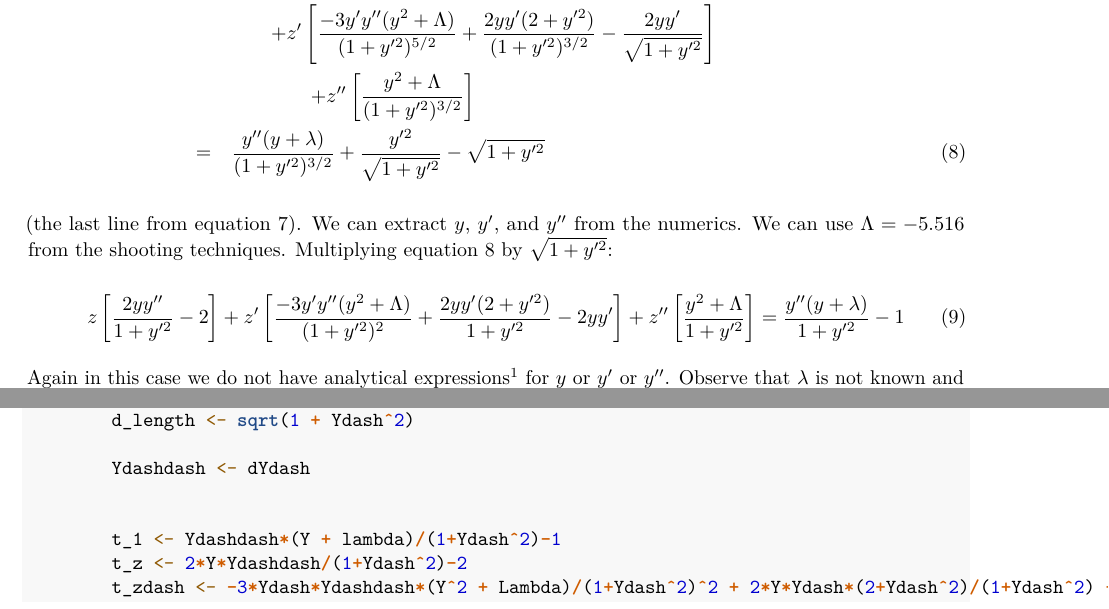
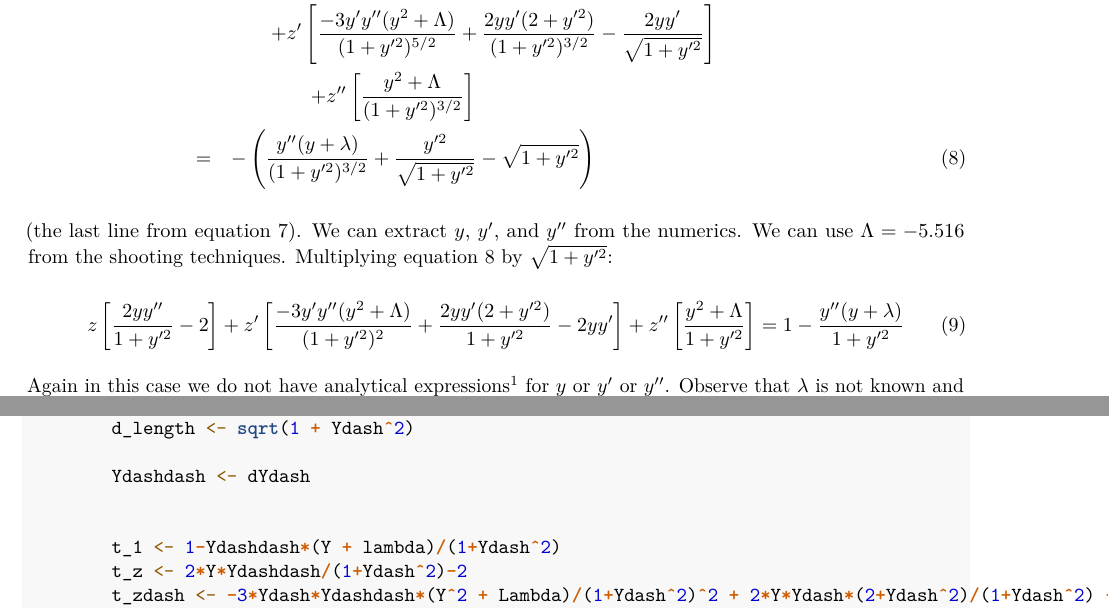
Before and after one commit to RobinHankin/catenary, an R Markdown document (troposkein.Rmd): two parts of pages 4 and 5 of 6, joined at a grey line, cut so that both start at the same text. Rendered offline with R 4.5, knitr and Pandoc, then LaTeX, with nearby package versions; the code is not run, so its results and figures are left out.

Commit message:
sign error

```diff
--- a/troposkein.Rmd
+++ b/troposkein.Rmd
@@ -260,8 +260,8 @@ z\left[
 \frac{2yy'(2+y'^2)}{(1+y'^2)^{3/2}} - \frac{2yy'}{\sqrt{1+y'^2}}
 \right]\nonumber\\
 &{}&\qquad\qquad+z''\left[\frac{y^2+\Lambda}{(1+y'^2)^{3/2}}\right]\nonumber\\
-&=& \frac{y''(y + \lambda)}{(1+y'^2)^{3/2}}
-+\frac{y'^2}{\sqrt{1+y'^2}} - \sqrt{1+y'^2}\label{zzdzdd}
+&=& -\left(\frac{y''(y + \lambda)}{(1+y'^2)^{3/2}}
++\frac{y'^2}{\sqrt{1+y'^2}} - \sqrt{1+y'^2}\label{zzdzdd}\right)
 \end{eqnarray}
 
 (the last line from equation \ref{elG}).  We can extract $y$, $y'$,
@@ -274,7 +274,7 @@ z\left[\frac{2yy''}{1+y'^2} - 2\right]
 + z'\left[\frac{-3y'y''(y^2+\Lambda)}{(1+y'^2)^2} +
 \frac{2yy'(2+y'^2)}{1+y'^2} - 2yy'\right]
 +z''\left[\frac{y^2+\Lambda}{1+y'^2}\right]
-= \frac{y''(y + \lambda)}{1+y'^2} -1
+= 1-\frac{y''(y + \lambda)}{1+y'^2}
 \end{equation}
 
 Again in this case we do not have analytical
@@ -304,7 +304,7 @@ lor2 <- function(t, state, parameters) {
 
 
 
-        t_1 <- Ydashdash*(Y + lambda)/(1+Ydash^2)-1
+        t_1 <- 1-Ydashdash*(Y + lambda)/(1+Ydash^2)
         t_z <- 2*Y*Ydashdash/(1+Ydash^2)-2
         t_zdash <- -3*Ydash*Ydashdash*(Y^2 + Lambda)/(1+Ydash^2)^2 + 2*Y*Ydash*(2+Ydash^2)/(1+Ydash^2) - 2*Y*Ydash
         t_zdashdash <- (Y^2 + Lambda)/(1+Ydash^2)
```
